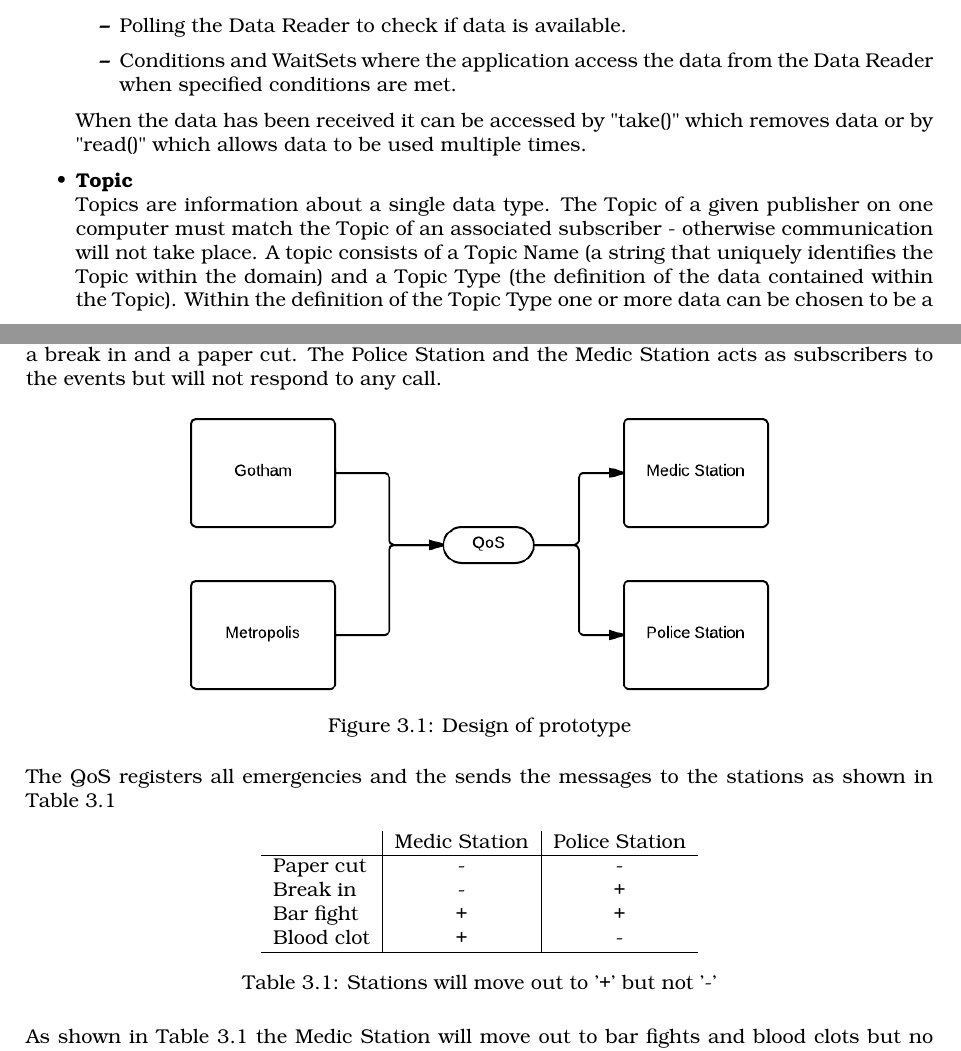
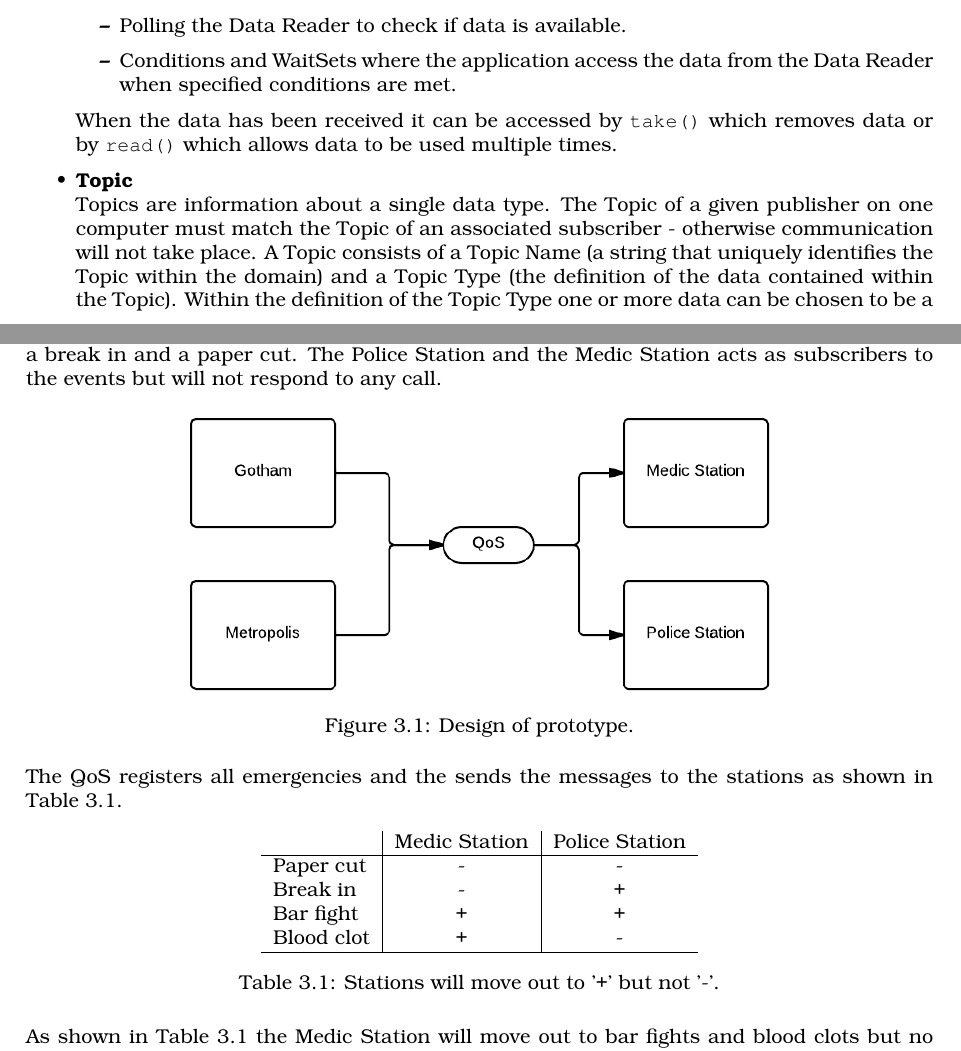
Before and after one commit to ITONK/KNOTI, a LaTeX document (Afleveringer/Data Distributed System/Main.tex, which reads Afleveringer/Data Distributed System/Prototype.tex, Afleveringer/Data Distributed System/Subject.tex): two parts of pages 8 and 12 of 17, joined at a grey line, cut so that both start at the same text. Compiled offline with pdfLaTeX.

Commit message:
Finishing touch before delivering

```diff
--- a/Afleveringer/Data Distributed System/Prototype.tex
+++ b/Afleveringer/Data Distributed System/Prototype.tex
@@ -14,11 +14,11 @@ The Police Station and the Medic Station acts as subscribers to the events but w
 \begin{figure}[hbtp]
 \centering
 \includegraphics[scale=0.6]{DDSChart}
-\caption{Design of prototype}
+\caption{Design of prototype.}
 \label{Fig:pub-sub}
 \end{figure}
 
-The QoS registers all emergencies and the sends the messages to the stations as shown in Table \ref{tab:emergencies}
+The QoS registers all emergencies and the sends the messages to the stations as shown in Table \ref{tab:emergencies}.
 
 \begin{table}[htbp]
 \centering
@@ -33,7 +33,7 @@ Blood clot & + & - \\
 \hline
 \end{tabular}
 
-\caption{Stations will move out to '+' but not '-'}
+\caption{Stations will move out to '+' but not '-'.}
 \label{tab:emergencies}
 \end{table}
 
--- a/Afleveringer/Data Distributed System/Subject.tex
+++ b/Afleveringer/Data Distributed System/Subject.tex
@@ -113,13 +113,13 @@ The DCPS is the lower layer which the application uses to communicate with other
   \item Conditions and WaitSets where the application access the data from the Data Reader when specified conditions are met.
   \end{itemize}
 
-When the data has been received it can be accessed by "take()" which removes data or by "read()" which allows data to be used multiple times.
+When the data has been received it can be accessed by \code{take()} which removes data or by \code{read()} which allows data to be used multiple times.
 
   \item \textbf{Topic}
   \\
   Topics are information about a single data type.
   The Topic of a given publisher on one computer must match the Topic of an associated subscriber - otherwise communication will not take place.
-  A topic consists of a Topic Name (a string that uniquely identifies the Topic within the domain) and a Topic Type (the definition of the data contained within the Topic).
+  A Topic consists of a Topic Name (a string that uniquely identifies the Topic within the domain) and a Topic Type (the definition of the data contained within the Topic).
   Within the definition of the Topic Type one or more data can be chosen to be a Key.
   They are used by the DDS middleware to sort incoming data and provide scalability as the Key can be used to identify the data-source instead of using the Topic Name as an identifier.
   When Keys are used only one Topic is needed \cite{RTI} \cite{opendds} \cite{DDS-slides}.
```
Also changed, not shown: Afleveringer/Data Distributed System/Subject.pdf, Afleveringer/Data Distributed System/Subject.tex (4 more changed lines).
